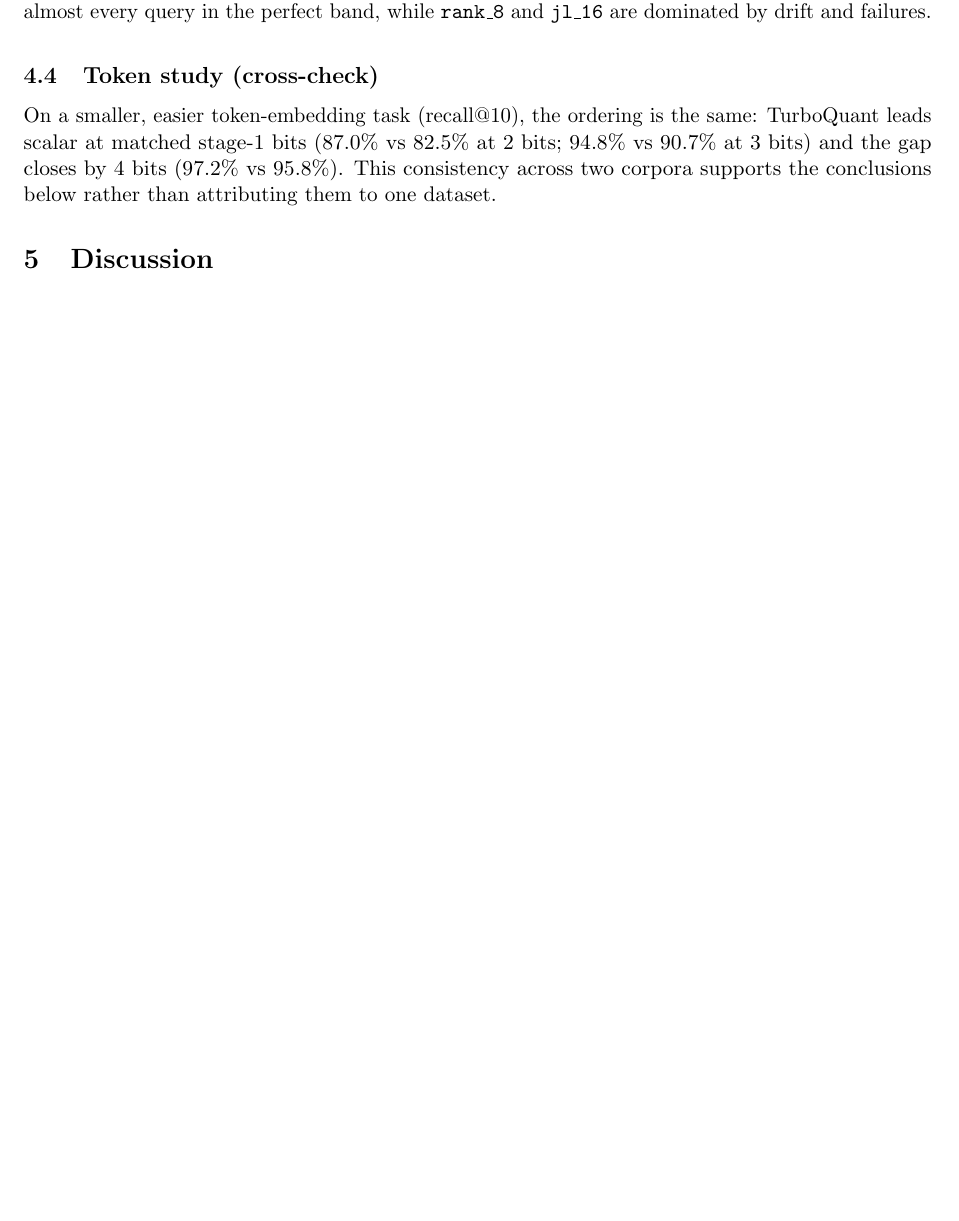
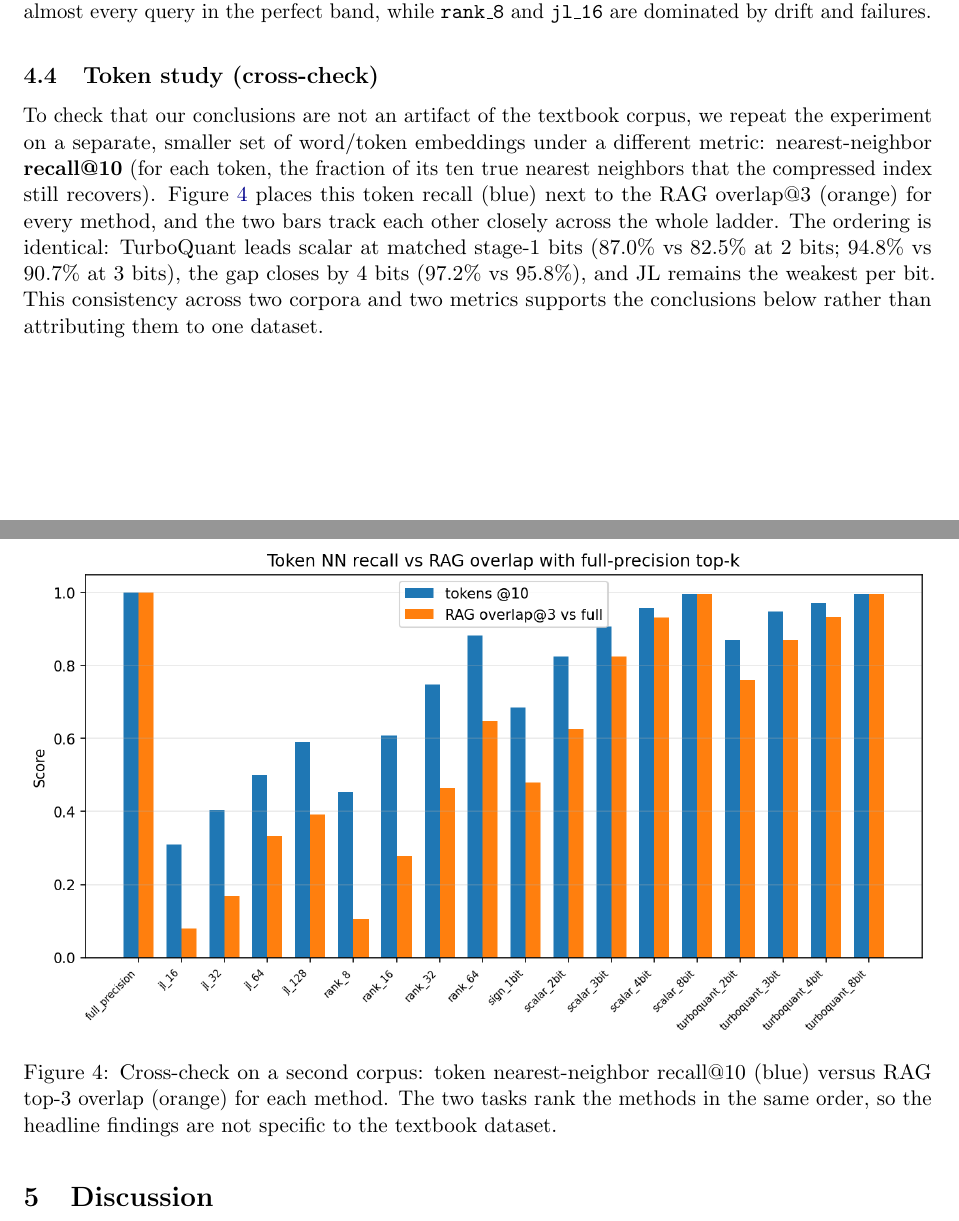
Before and after one commit to claytomode/math5110-vector-compression, a LaTeX paper (docs/paper.tex): part of page 12 of 14 before the commit and two parts of pages 12 and 13 of 15 after it, the two joined at a grey line, cut so that both start at the same text, the shorter picture padded with empty space. Compiled offline with pdfLaTeX.

Commit message:
docs: add token-vs-RAG cross-check figure and explain the token study

```diff
--- a/docs/paper.tex
+++ b/docs/paper.tex
@@ -265,7 +265,14 @@ Where the frontier reports an average, Figure~\ref{fig:drift} shows the distribu
 
 \subsection{Token study (cross-check)}
 
-On a smaller, easier token-embedding task (recall@10), the ordering is the same: TurboQuant leads scalar at matched stage-1 bits (87.0\% vs 82.5\% at 2 bits; 94.8\% vs 90.7\% at 3 bits) and the gap closes by 4 bits (97.2\% vs 95.8\%). This consistency across two corpora supports the conclusions below rather than attributing them to one dataset.
+To check that our conclusions are not an artifact of the textbook corpus, we repeat the experiment on a separate, smaller set of word/token embeddings under a different metric: nearest-neighbor \textbf{recall@10} (for each token, the fraction of its ten true nearest neighbors that the compressed index still recovers). Figure~\ref{fig:tokenvsrag} places this token recall (blue) next to the RAG overlap@3 (orange) for every method, and the two bars track each other closely across the whole ladder. The ordering is identical: TurboQuant leads scalar at matched stage-1 bits (87.0\% vs 82.5\% at 2 bits; 94.8\% vs 90.7\% at 3 bits), the gap closes by 4 bits (97.2\% vs 95.8\%), and JL remains the weakest per bit. This consistency across two corpora and two metrics supports the conclusions below rather than attributing them to one dataset.
+
+\begin{figure}[H]
+  \centering
+  \includegraphics[width=\textwidth]{token_vs_rag.png}
+  \caption{Cross-check on a second corpus: token nearest-neighbor recall@10 (blue) versus RAG top-3 overlap (orange) for each method. The two tasks rank the methods in the same order, so the headline findings are not specific to the textbook dataset.}
+  \label{fig:tokenvsrag}
+\end{figure}
 
 \section{Discussion}
 
```
Also changed, not shown: docs/figures/token_vs_rag.png (added), docs/paper.pdf.
